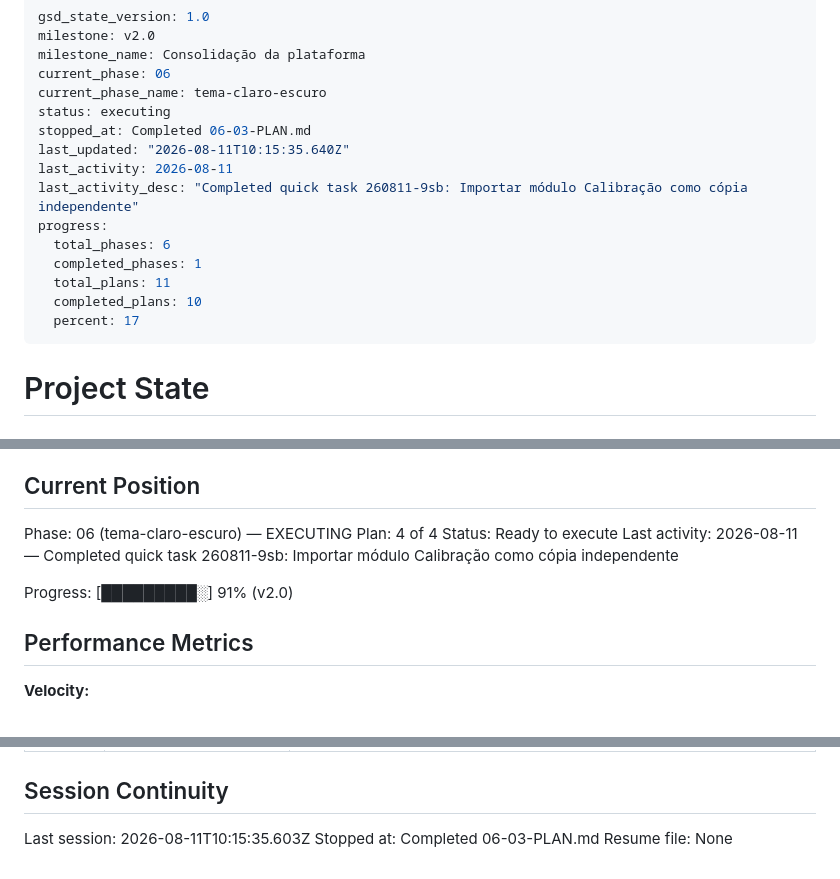
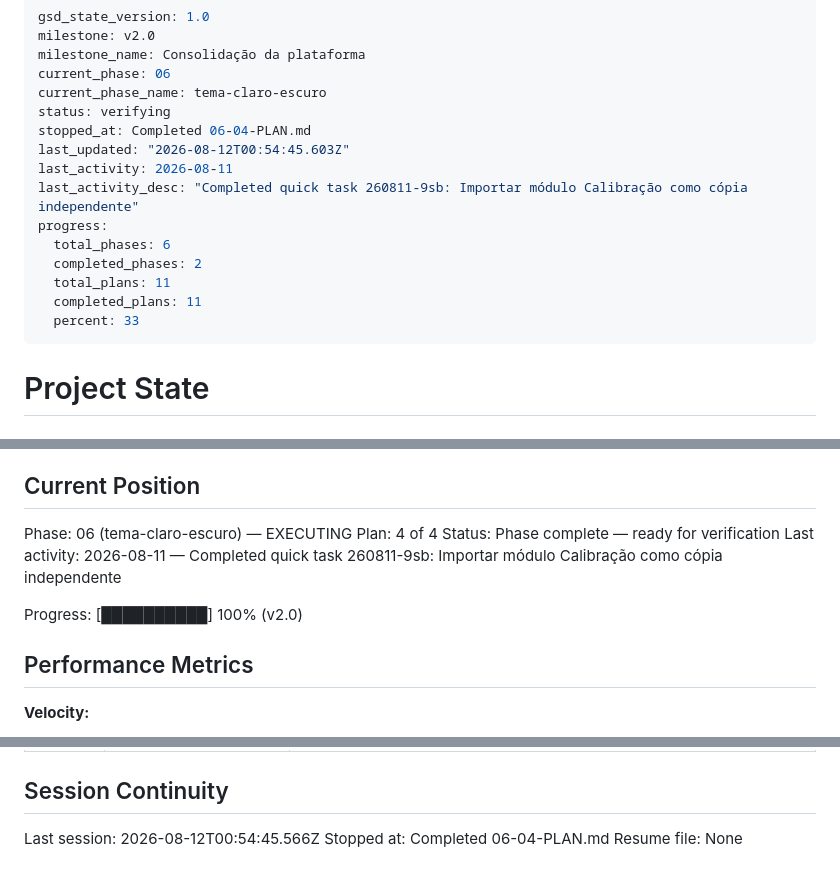
Before and after one commit to lucianoET/pmoc, a Markdown page: .planning/STATE.md, 3 parts joined by grey strips. Drawn GitHub-style.

Commit message:
docs(06-04): complete auditoria de fechamento plan

```diff
--- a/.planning/STATE.md
+++ b/.planning/STATE.md
@@ -4,17 +4,17 @@ milestone: v2.0
 milestone_name: Consolidação da plataforma
 current_phase: 06
 current_phase_name: tema-claro-escuro
-status: executing
-stopped_at: Completed 06-03-PLAN.md
-last_updated: "2026-08-11T10:15:35.640Z"
+status: verifying
+stopped_at: Completed 06-04-PLAN.md
+last_updated: "2026-08-12T00:54:45.603Z"
 last_activity: 2026-08-11
 last_activity_desc: "Completed quick task 260811-9sb: Importar módulo Calibração como cópia independente"
 progress:
   total_phases: 6
-  completed_phases: 1
+  completed_phases: 2
   total_plans: 11
-  completed_plans: 10
-  percent: 17
+  completed_plans: 11
+  percent: 33
 ---
 
 # Project State
@@ -30,10 +30,10 @@ See: .planning/PROJECT.md (updated 2026-08-08)
 
 Phase: 06 (tema-claro-escuro) — EXECUTING
 Plan: 4 of 4
-Status: Ready to execute
+Status: Phase complete — ready for verification
 Last activity: 2026-08-11 — Completed quick task 260811-9sb: Importar módulo Calibração como cópia independente
 
-Progress: [█████████░] 91% (v2.0)
+Progress: [██████████] 100% (v2.0)
 
 ## Performance Metrics
 
@@ -164,6 +168,6 @@ painel) segue pendente.
 
 ## Session Continuity
 
-Last session: 2026-08-11T10:15:35.603Z
-Stopped at: Completed 06-03-PLAN.md
+Last session: 2026-08-12T00:54:45.566Z
+Stopped at: Completed 06-04-PLAN.md
 Resume file: None
```
Also changed, not shown: other parts of .planning/STATE.md (+4 -0 lines), .planning/ROADMAP.md (+2 -2 lines), 1 other file.
